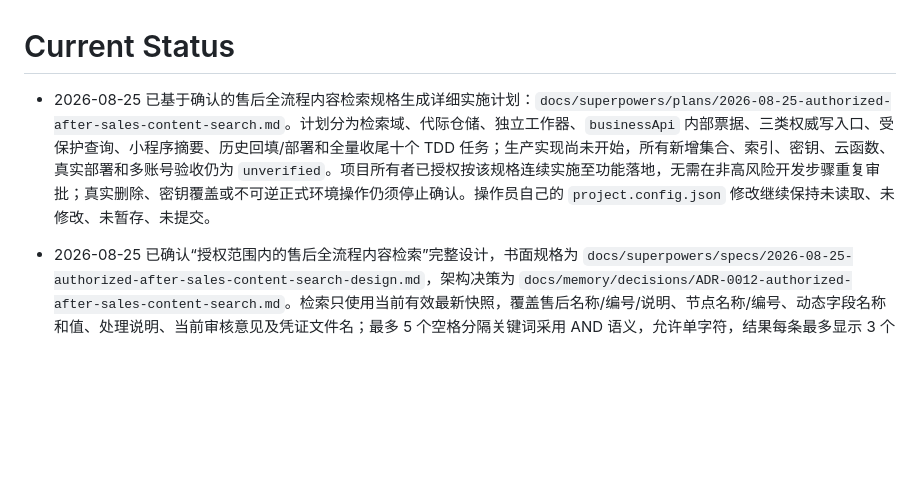
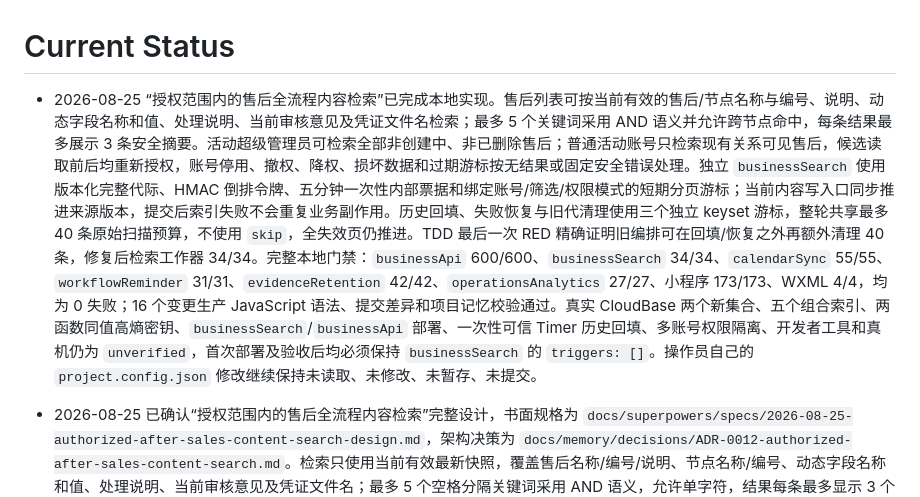
Before and after one commit to 134255/business-progress-scheduler, a Markdown page: docs/memory/STATUS.md, the part around the change. Rendered like a GitHub page; blank space fills up the shorter version.

```diff
--- a/docs/memory/STATUS.md
+++ b/docs/memory/STATUS.md
@@ -1,6 +1,6 @@
 # Current Status
 
-- 2026-08-25 已基于确认的售后全流程内容检索规格生成详细实施计划：`docs/superpowers/plans/2026-08-25-authorized-after-sales-content-search.md`。计划分为检索域、代际仓储、独立工作器、`businessApi` 内部票据、三类权威写入口、受保护查询、小程序摘要、历史回填/部署和全量收尾十个 TDD 任务；生产实现尚未开始，所有新增集合、索引、密钥、云函数、真实部署和多账号验收仍为 `unverified`。项目所有者已授权按该规格连续实施至功能落地，无需在非高风险开发步骤重复审批；真实删除、密钥覆盖或不可逆正式环境操作仍须停止确认。操作员自己的 `project.config.json` 修改继续保持未读取、未修改、未暂存、未提交。
+- 2026-08-25 “授权范围内的售后全流程内容检索”已完成本地实现。售后列表可按当前有效的售后/节点名称与编号、说明、动态字段名称和值、处理说明、当前审核意见及凭证文件名检索；最多 5 个关键词采用 AND 语义并允许跨节点命中，每条结果最多展示 3 条安全摘要。活动超级管理员可检索全部非创建中、非已删除售后；普通活动账号只检索现有关系可见售后，候选读取前后均重新授权，账号停用、撤权、降权、损坏数据和过期游标按无结果或固定安全错误处理。独立 `businessSearch` 使用版本化完整代际、HMAC 倒排令牌、五分钟一次性内部票据和绑定账号/筛选/权限模式的短期分页游标；当前内容写入口同步推进来源版本，提交后索引失败不会重复业务副作用。历史回填、失败恢复与旧代清理使用三个独立 keyset 游标，整轮共享最多 40 条原始扫描预算，不使用 `skip`，全失效页仍推进。TDD 最后一次 RED 精确证明旧编排可在回填/恢复之外再额外清理 40 条，修复后检索工作器 34/34。完整本地门禁：`businessApi` 600/600、`businessSearch` 34/34、`calendarSync` 55/55、`workflowReminder` 31/31、`evidenceRetention` 42/42、`operationsAnalytics` 27/27、小程序 173/173、WXML 4/4，均为 0 失败；16 个变更生产 JavaScript 语法、提交差异和项目记忆校验通过。真实 CloudBase 两个新集合、五个组合索引、两函数同值高熵密钥、`businessSearch`/`businessApi` 部署、一次性可信 Timer 历史回填、多账号权限隔离、开发者工具和真机仍为 `unverified`，首次部署及验收后均必须保持 `businessSearch` 的 `triggers: []`。操作员自己的 `project.config.json` 修改继续保持未读取、未修改、未暂存、未提交。
 
 - 2026-08-25 已确认“授权范围内的售后全流程内容检索”完整设计，书面规格为 `docs/superpowers/specs/2026-08-25-authorized-after-sales-content-search-design.md`，架构决策为 `docs/memory/decisions/ADR-0012-authorized-after-sales-content-search.md`。检索只使用当前有效最新快照，覆盖售后名称/编号/说明、节点名称/编号、动态字段名称和值、处理说明、当前审核意见及凭证文件名；最多 5 个空格分隔关键词采用 AND 语义，允许单字符，结果每条最多显示 3 个节点与内容类型摘要。活动超级管理员可以查看和检索全部非创建中、非已删除售后；普通活动账号仍只限现有关系可见售后，返回前必须重新授权且无权对象不产生存在性信号。设计采用独立 `businessSearch`、版本化 `business_search_documents` 倒排索引、一次性内部票据、同步生成和可信 Timer 历史回填；生产代码、集合、索引、环境变量及部署均尚未修改，全部为 `unverified`。下一步是项目所有者复核书面规格，确认后生成实施计划。本轮继续保留操作员自己的 `project.config.json` 未提交修改，不读取其业务含义、不修改、不暂存、不提交。
 
```
Also changed, not shown: docs/memory/PROJECT.md (+4 -2 lines), 1 other file.
